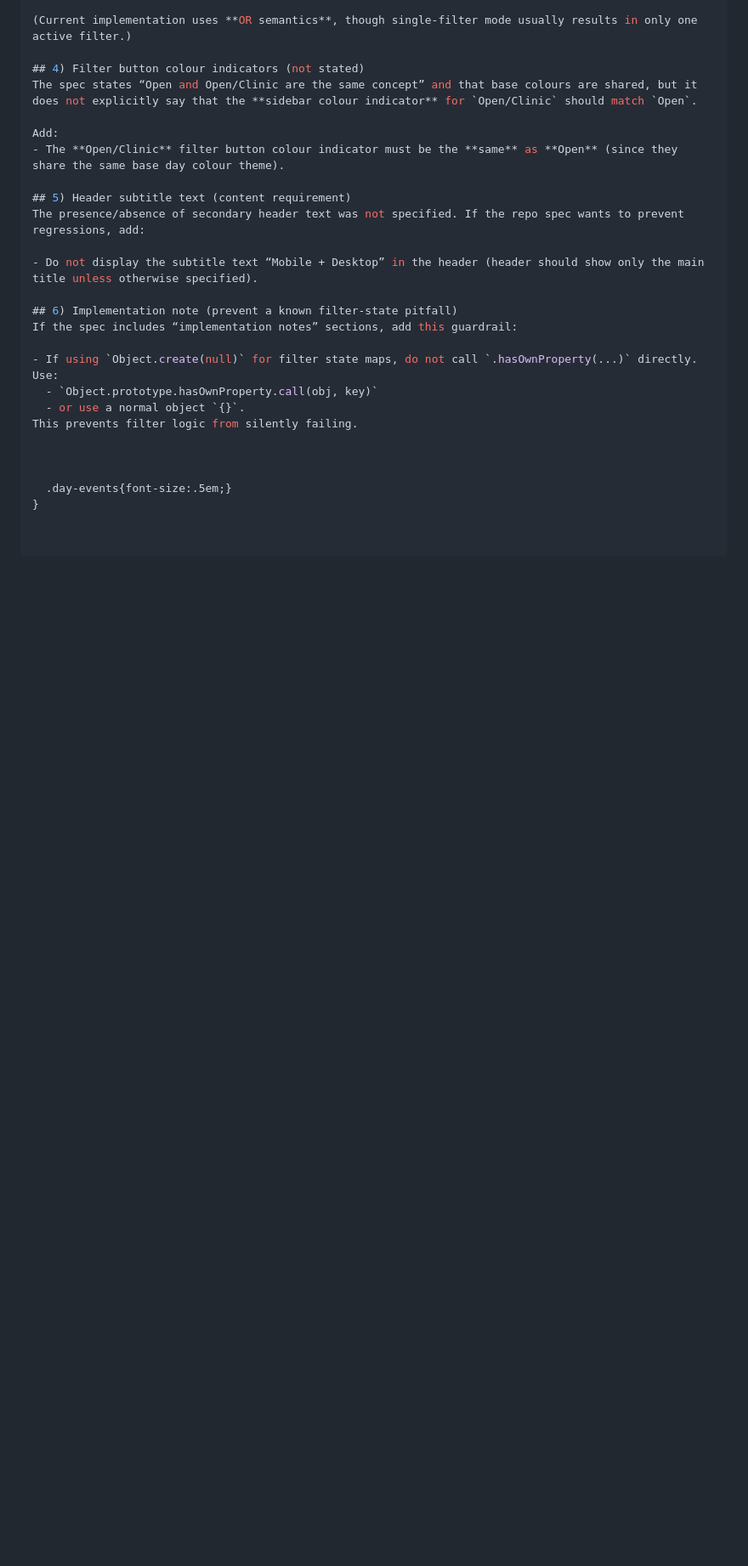
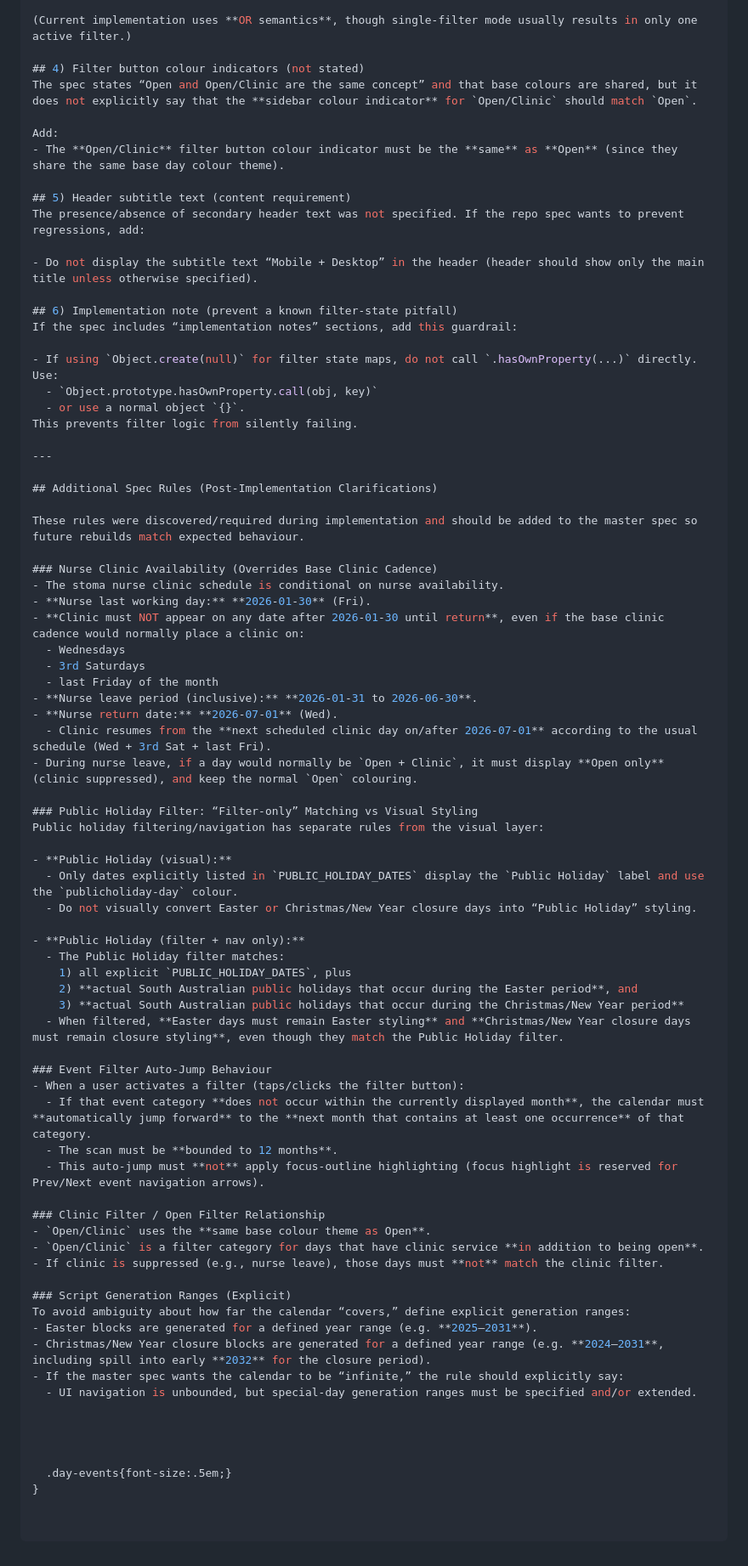
Before and after one commit to FraknToastr/Ileostomy-Association, a Markdown page: calendar/AI-prompt.md, the part around the change. Shown at 85% size. GitHub-like rendering; blank space fills up the shorter version.

Commit message:
Update AI-prompt.md with additional spec rules
Added additional specification rules for nurse clinic availability, public holiday filtering, event filter behavior, and script generation ranges.

```diff
--- a/calendar/AI-prompt.md
+++ b/calendar/AI-prompt.md
@@ -570,6 +570,57 @@ If the spec includes “implementation notes” sections, add this guardrail:
   - or use a normal object `{}`.
 This prevents filter logic from silently failing.
 
+---
+
+## Additional Spec Rules (Post-Implementation Clarifications)
+
+These rules were discovered/required during implementation and should be added to the master spec so future rebuilds match expected behaviour.
+
+### Nurse Clinic Availability (Overrides Base Clinic Cadence)
+- The stoma nurse clinic schedule is conditional on nurse availability.
+- **Nurse last working day:** **2026-01-30** (Fri).
+- **Clinic must NOT appear on any date after 2026-01-30 until return**, even if the base clinic cadence would normally place a clinic on:
+  - Wednesdays
+  - 3rd Saturdays
+  - last Friday of the month
+- **Nurse leave period (inclusive):** **2026-01-31 to 2026-06-30**.
+- **Nurse return date:** **2026-07-01** (Wed).
+  - Clinic resumes from the **next scheduled clinic day on/after 2026-07-01** according to the usual schedule (Wed + 3rd Sat + last Fri).
+- During nurse leave, if a day would normally be `Open + Clinic`, it must display **Open only** (clinic suppressed), and keep the normal `Open` colouring.
+
+### Public Holiday Filter: “Filter-only” Matching vs Visual Styling
+Public holiday filtering/navigation has separate rules from the visual layer:
+
+- **Public Holiday (visual):**
+  - Only dates explicitly listed in `PUBLIC_HOLIDAY_DATES` display the `Public Holiday` label and use the `publicholiday-day` colour.
+  - Do not visually convert Easter or Christmas/New Year closure days into “Public Holiday” styling.
+
+- **Public Holiday (filter + nav only):**
+  - The Public Holiday filter matches:
+    1) all explicit `PUBLIC_HOLIDAY_DATES`, plus
+    2) **actual South Australian public holidays that occur during the Easter period**, and
+    3) **actual South Australian public holidays that occur during the Christmas/New Year period**
+  - When filtered, **Easter days must remain Easter styling** and **Christmas/New Year closure days must remain closure styling**, even though they match the Public Holiday filter.
+
+### Event Filter Auto-Jump Behaviour
+- When a user activates a filter (taps/clicks the filter button):
+  - If that event category **does not occur within the currently displayed month**, the calendar must **automatically jump forward** to the **next month that contains at least one occurrence** of that category.
+  - The scan must be **bounded to 12 months**.
+  - This auto-jump must **not** apply focus-outline highlighting (focus highlight is reserved for Prev/Next event navigation arrows).
+
+### Clinic Filter / Open Filter Relationship
+- `Open/Clinic` uses the **same base colour theme as Open**.
+- `Open/Clinic` is a filter category for days that have clinic service **in addition to being open**.
+- If clinic is suppressed (e.g., nurse leave), those days must **not** match the clinic filter.
+
+### Script Generation Ranges (Explicit)
+To avoid ambiguity about how far the calendar “covers,” define explicit generation ranges:
+- Easter blocks are generated for a defined year range (e.g. **2025–2031**).
+- Christmas/New Year closure blocks are generated for a defined year range (e.g. **2024–2031**, including spill into early **2032** for the closure period).
+- If the master spec wants the calendar to be “infinite,” the rule should explicitly say:
+  - UI navigation is unbounded, but special-day generation ranges must be specified and/or extended.
+
+
 
 
   .day-events{font-size:.5em;}
```
